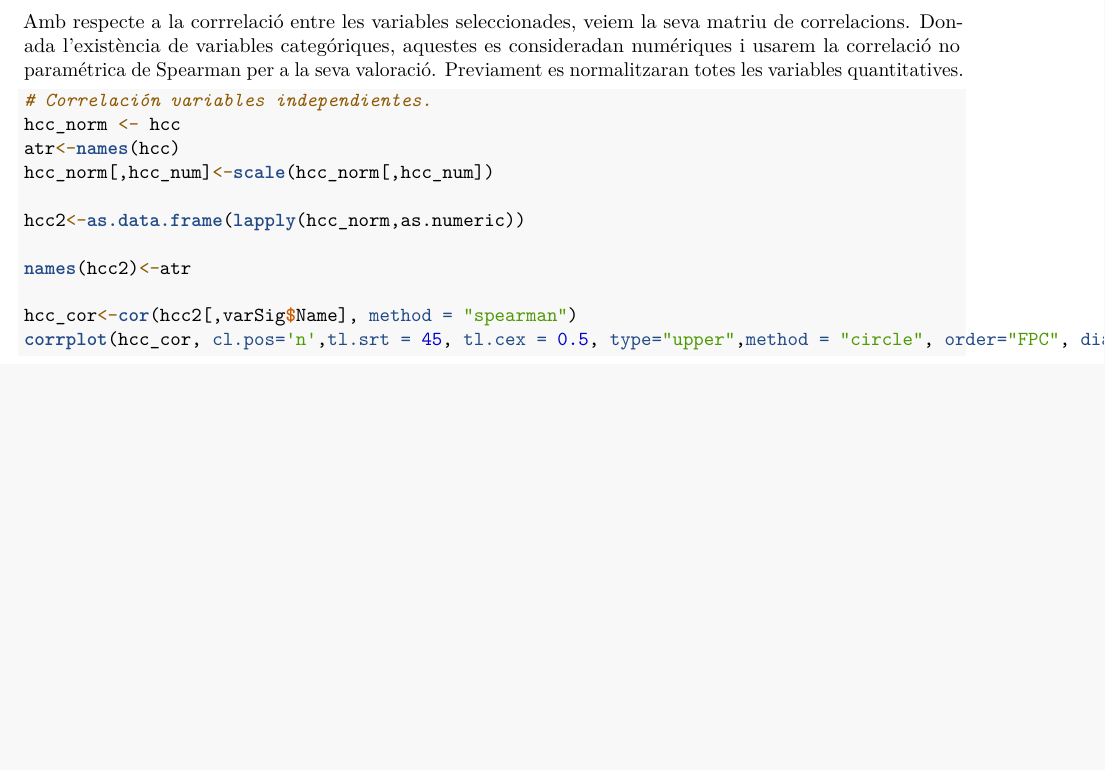
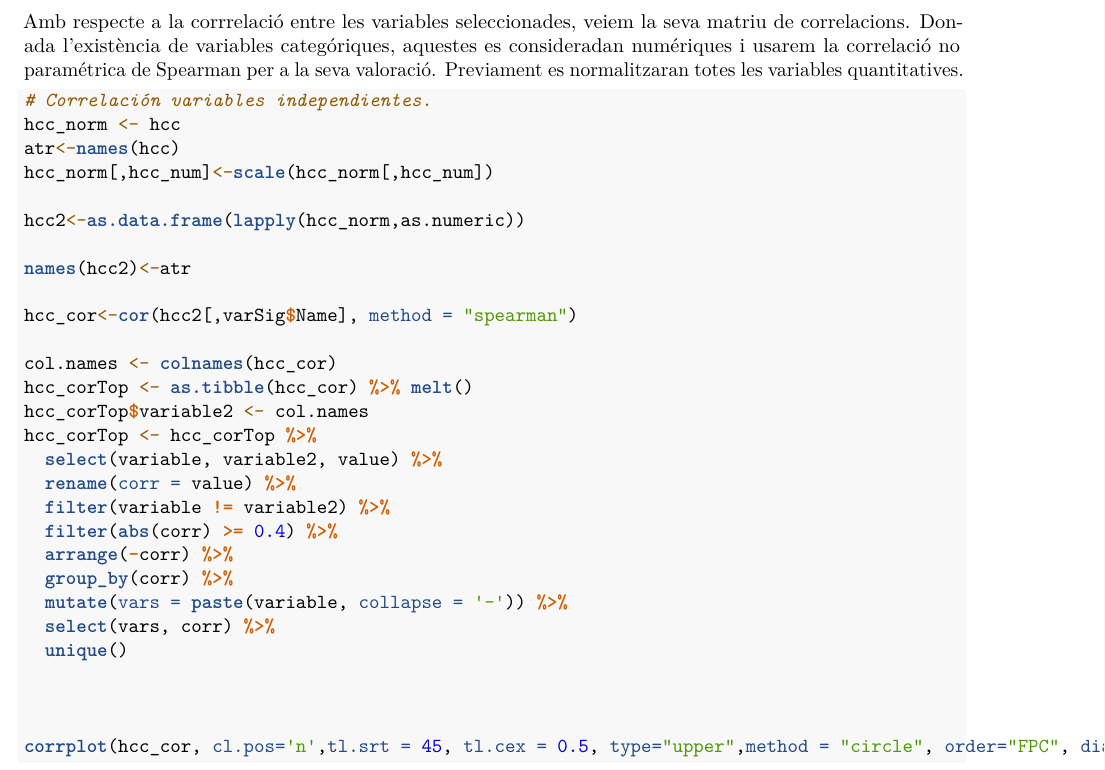
Before and after one commit to dleiva29/UOC_Tipologia_Cleaning, an R Markdown document (HCC.Rmd): part of page 32 of 37, cut so that both start at the same text, the shorter picture padded with empty space. Rendered offline with R 4.5, knitr and Pandoc, then LaTeX, with nearby package versions; code that draws random numbers runs with fixed seeds of ours; some code elsewhere in the file could not run offline; common packages that the code uses without loading them are loaded.

Commit message:
Corr, part2

````diff
--- a/HCC.Rmd
+++ b/HCC.Rmd
@@ -630,6 +630,23 @@ hcc2<-as.data.frame(lapply(hcc_norm,as.numeric))
 names(hcc2)<-atr
 
 hcc_cor<-cor(hcc2[,varSig$Name], method = "spearman")
+
+col.names <- colnames(hcc_cor)
+hcc_corTop <- as.tibble(hcc_cor) %>% melt()
+hcc_corTop$variable2 <- col.names
+hcc_corTop <- hcc_corTop %>%
+  select(variable, variable2, value) %>%
+  rename(corr = value) %>%
+  filter(variable != variable2) %>%
+  filter(abs(corr) >= 0.4) %>%
+  arrange(-corr) %>%
+  group_by(corr) %>%
+  mutate(vars = paste(variable, collapse = '-')) %>%
+  select(vars, corr) %>%
+  unique()
+
+
+
 corrplot(hcc_cor, cl.pos='n',tl.srt = 45, tl.cex = 0.5, type="upper",method = "circle", order="FPC", diag=FALSE)
 ```
 
````
